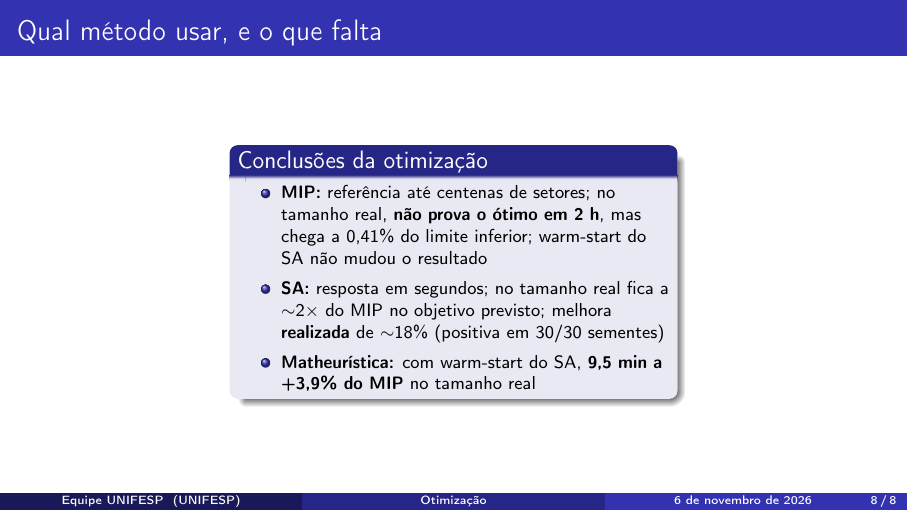
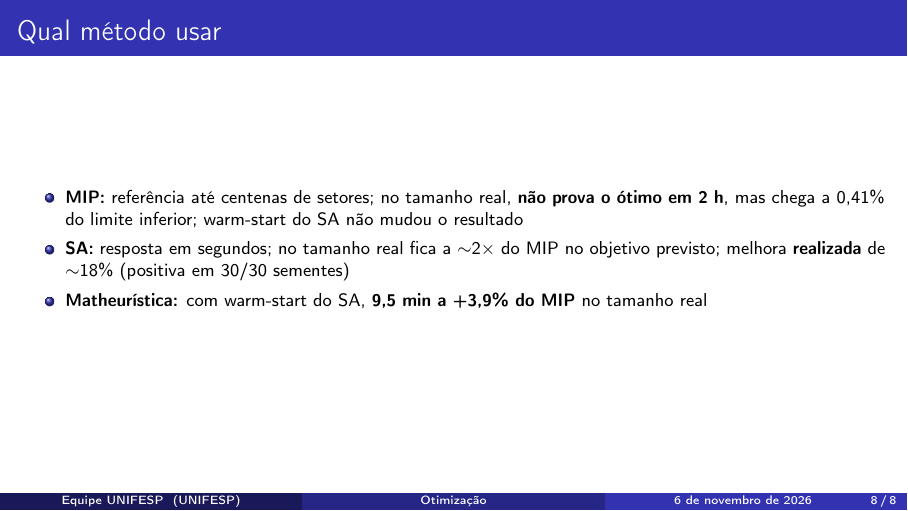
Before and after one commit to unifesp-ita-natura/capacitated-assignment-problem, LaTeX slides (docs/papers/apresentacao3_otimizacao.tex): page 8 of 8. Compiled offline with pdfLaTeX.

Commit message:
strip down next steps

```diff
--- a/docs/papers/apresentacao3_otimizacao.tex
+++ b/docs/papers/apresentacao3_otimizacao.tex
@@ -248,19 +248,13 @@
 % ------------------------------------------------------------
 % 7. RECOMENDAÇÃO E PRÓXIMOS PASSOS  (~1 min)
 % ------------------------------------------------------------
-\begin{frame}{Qual método usar, e o que falta}
+\begin{frame}{Qual método usar}
   \footnotesize
-  \begin{columns}[T]
-    \begin{column}{0.5\textwidth}
-      \begin{block}{Conclusões da otimização}
-        \begin{itemize}
-          \item \textbf{MIP:} referência até centenas de setores; no tamanho real, \textbf{não prova o ótimo em 2 h}, mas chega a 0,41\% do limite inferior; warm-start do SA não mudou o resultado
-          \item \textbf{SA:} resposta em segundos; no tamanho real fica a $\sim$2$\times$ do MIP no objetivo previsto; melhora \textbf{realizada} de $\sim$18\% (positiva em 30/30 sementes)
-          \item \textbf{Matheurística:} com warm-start do SA, \textbf{9,5 min a +3,9\% do MIP} no tamanho real
-        \end{itemize}
-      \end{block}
-    \end{column}
-  \end{columns}
+  \begin{itemize}
+    \item \textbf{MIP:} referência até centenas de setores; no tamanho real, \textbf{não prova o ótimo em 2 h}, mas chega a 0,41\% do limite inferior; warm-start do SA não mudou o resultado
+    \item \textbf{SA:} resposta em segundos; no tamanho real fica a $\sim$2$\times$ do MIP no objetivo previsto; melhora \textbf{realizada} de $\sim$18\% (positiva em 30/30 sementes)
+    \item \textbf{Matheurística:} com warm-start do SA, \textbf{9,5 min a +3,9\% do MIP} no tamanho real
+  \end{itemize}
 \end{frame}
 
 \end{document}
```
